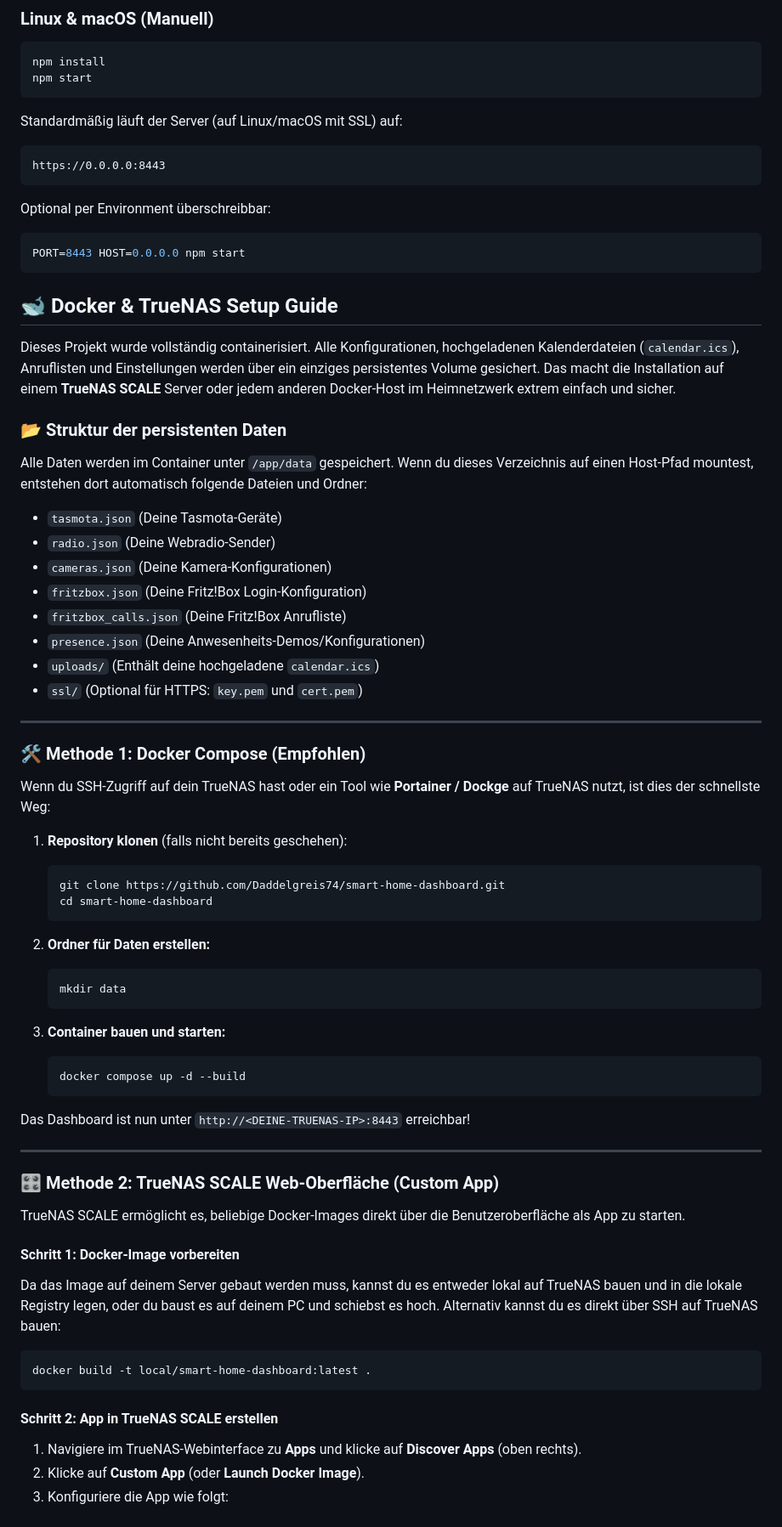
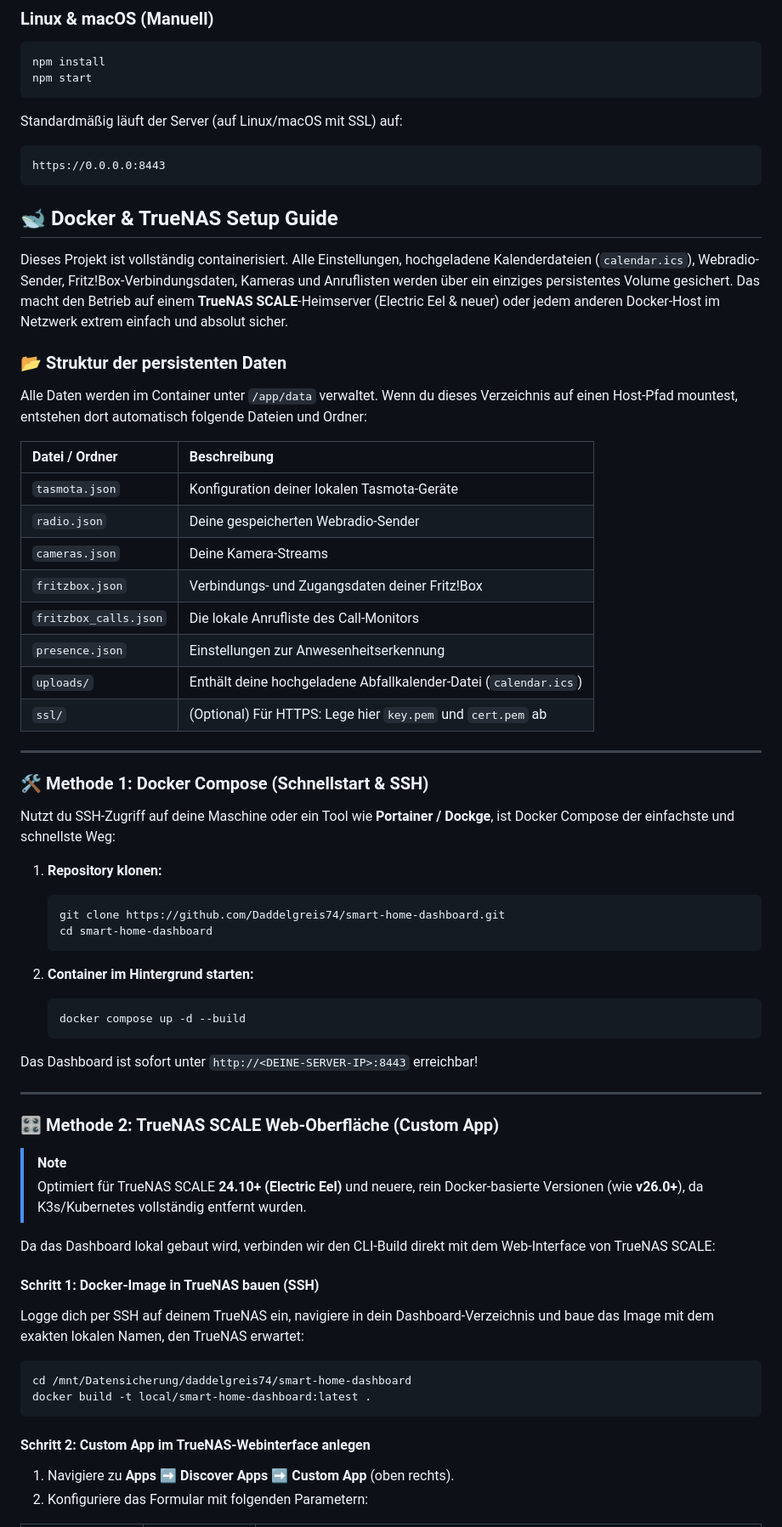
Before and after one commit to Daddelgreis74/smart-home-dashboard, a Markdown page: README.md, the part around one of its changes. Shown at 85% size. Drawn GitHub-style.

````diff
--- a/README.md
+++ b/README.md
@@ -135,67 +135,61 @@ Standardmäßig läuft der Server (auf Linux/macOS mit SSL) auf:
 https://0.0.0.0:8443
 ```
 
-Optional per Environment überschreibbar:
-
-```bash
-PORT=8443 HOST=0.0.0.0 npm start
-```
-
 ## 🐋 Docker & TrueNAS Setup Guide
 
-Dieses Projekt wurde vollständig containerisiert. Alle Konfigurationen, hochgeladenen Kalenderdateien (`calendar.ics`), Anruflisten und Einstellungen werden über ein einziges persistentes Volume gesichert. Das macht die Installation auf einem **TrueNAS SCALE** Server oder jedem anderen Docker-Host im Heimnetzwerk extrem einfach und sicher.
+Dieses Projekt ist vollständig containerisiert. Alle Einstellungen, hochgeladene Kalenderdateien (`calendar.ics`), Webradio-Sender, Fritz!Box-Verbindungsdaten, Kameras und Anruflisten werden über ein einziges persistentes Volume gesichert. Das macht den Betrieb auf einem **TrueNAS SCALE**-Heimserver (Electric Eel & neuer) oder jedem anderen Docker-Host im Netzwerk extrem einfach und absolut sicher.
 
 ### 📂 Struktur der persistenten Daten
 
-Alle Daten werden im Container unter `/app/data` gespeichert. Wenn du dieses Verzeichnis auf einen Host-Pfad mountest, entstehen dort automatisch folgende Dateien und Ordner:
-* `tasmota.json` (Deine Tasmota-Geräte)
-* `radio.json` (Deine Webradio-Sender)
-* `cameras.json` (Deine Kamera-Konfigurationen)
-* `fritzbox.json` (Deine Fritz!Box Login-Konfiguration)
-* `fritzbox_calls.json` (Deine Fritz!Box Anrufliste)
-* `presence.json` (Deine Anwesenheits-Demos/Konfigurationen)
-* `uploads/` (Enthält deine hochgeladene `calendar.ics`)
-* `ssl/` (Optional für HTTPS: `key.pem` und `cert.pem`)
+Alle Daten werden im Container unter `/app/data` verwaltet. Wenn du dieses Verzeichnis auf einen Host-Pfad mountest, entstehen dort automatisch folgende Dateien und Ordner:
+
+| Datei / Ordner | Beschreibung |
+| :--- | :--- |
+| `tasmota.json` | Konfiguration deiner lokalen Tasmota-Geräte |
+| `radio.json` | Deine gespeicherten Webradio-Sender |
+| `cameras.json` | Deine Kamera-Streams |
+| `fritzbox.json` | Verbindungs- und Zugangsdaten deiner Fritz!Box |
+| `fritzbox_calls.json` | Die lokale Anrufliste des Call-Monitors |
+| `presence.json` | Einstellungen zur Anwesenheitserkennung |
+| `uploads/` | Enthält deine hochgeladene Abfallkalender-Datei (`calendar.ics`) |
+| `ssl/` | (Optional) Für HTTPS: Lege hier `key.pem` und `cert.pem` ab |
 
 ---
 
-### 🛠️ Methode 1: Docker Compose (Empfohlen)
+### 🛠️ Methode 1: Docker Compose (Schnellstart & SSH)
 
-Wenn du SSH-Zugriff auf dein TrueNAS hast oder ein Tool wie **Portainer / Dockge** auf TrueNAS nutzt, ist dies der schnellste Weg:
+Nutzt du SSH-Zugriff auf deine Maschine oder ein Tool wie **Portainer / Dockge**, ist Docker Compose der einfachste und schnellste Weg:
 
-1. **Repository klonen** (falls nicht bereits geschehen):
+1. **Repository klonen:**
    ```bash
    git clone https://github.com/Daddelgreis74/smart-home-dashboard.git
    cd smart-home-dashboard
    ```
 
-2. **Ordner für Daten erstellen:**
-   ```bash
-   mkdir data
-   ```
-
-3. **Container bauen und starten:**
+2. **Container im Hintergrund starten:**
    ```bash
    docker compose up -d --build
    ```
 
-Das Dashboard ist nun unter `http://<DEINE-TRUENAS-IP>:8443` erreichbar!
+Das Dashboard ist sofort unter `http://<DEINE-SERVER-IP>:8443` erreichbar!
 
 ---
 
 ### 🎛️ Methode 2: TrueNAS SCALE Web-Oberfläche (Custom App)
 
-TrueNAS SCALE ermöglicht es, beliebige Docker-Images direkt über die Benutzeroberfläche als App zu starten.
+> [!NOTE]
+> Optimiert für TrueNAS SCALE **24.10+ (Electric Eel)** und neuere, rein Docker-basierte Versionen (wie **v26.0+**), da K3s/Kubernetes vollständig entfernt wurden.
 
-#### Schritt 1: Docker-Image vorbereiten
-Da das Image auf deinem Server gebaut werden muss, kannst du es entweder lokal auf TrueNAS bauen und in die lokale Registry legen, oder du baust es auf deinem PC und schiebst es hoch.
-Alternativ kannst du es direkt über SSH auf TrueNAS bauen:
+Da das Dashboard lokal gebaut wird, verbinden wir den CLI-Build direkt mit dem Web-Interface von TrueNAS SCALE:
+
+#### Schritt 1: Docker-Image in TrueNAS bauen (SSH)
+Logge dich per SSH auf deinem TrueNAS ein, navigiere in dein Dashboard-Verzeichnis und baue das Image mit dem exakten lokalen Namen, den TrueNAS erwartet:
 ```bash
+cd /mnt/Datensicherung/daddelgreis74/smart-home-dashboard
 docker build -t local/smart-home-dashboard:latest .
 ```
 
-#### Schritt 2: App in TrueNAS SCALE erstellen
-1. Navigiere im TrueNAS-Webinterface zu **Apps** und klicke auf **Discover Apps** (oben rechts).
-2. Klicke auf **Custom App** (oder **Launch Docker Image**).
-3. Konfiguriere die App wie folgt:
+#### Schritt 2: Custom App im TrueNAS-Webinterface anlegen
+1. Navigiere zu **Apps** ➡️ **Discover Apps** ➡️ **Custom App** (oben rechts).
+2. Konfiguriere das Formular mit folgenden Parametern:
 
````
Also changed, not shown: other parts of README.md (+70 -87 lines).
